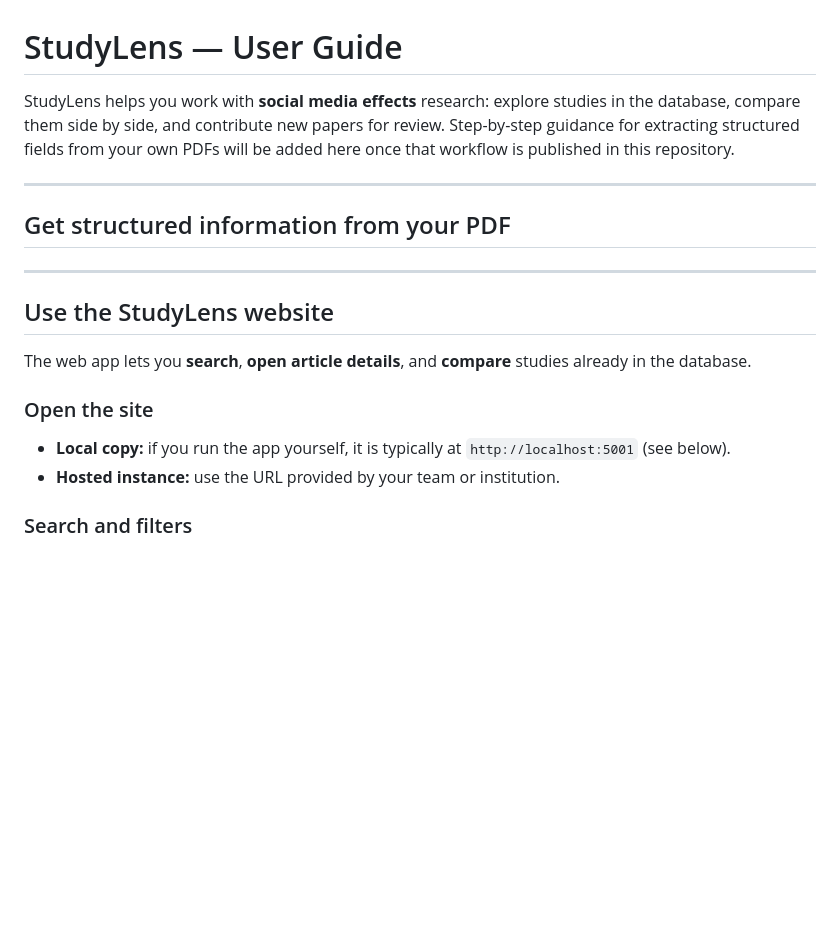
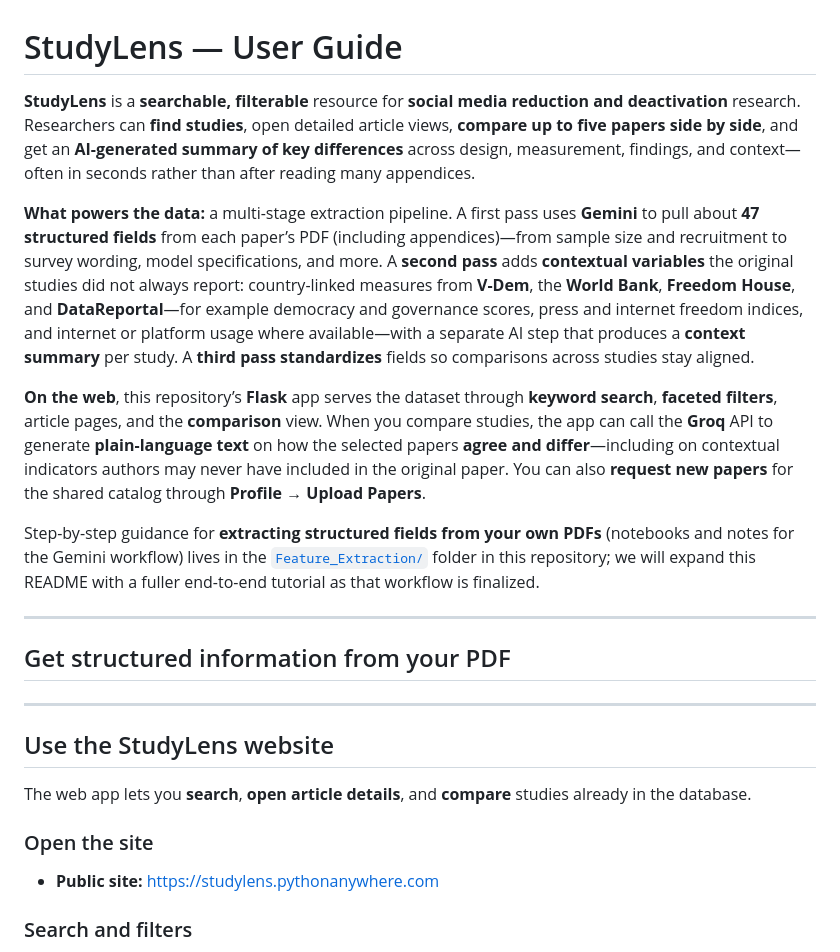
Before and after one commit to CindyLyu1953/StudyLens, a Markdown page: README.md, the part around the change. Drawn GitHub-style; blank space fills up the shorter version.

```diff
--- a/README.md
+++ b/README.md
@@ -1,6 +1,12 @@
 # StudyLens — User Guide
 
-StudyLens helps you work with **social media effects** research: explore studies in the database, compare them side by side, and contribute new papers for review. Step-by-step guidance for extracting structured fields from your own PDFs will be added here once that workflow is published in this repository.
+**StudyLens** is a **searchable, filterable** resource for **social media reduction and deactivation** research. Researchers can **find studies**, open detailed article views, **compare up to five papers side by side**, and get an **AI-generated summary of key differences** across design, measurement, findings, and context—often in seconds rather than after reading many appendices.
+
+**What powers the data:** a multi-stage extraction pipeline. A first pass uses **Gemini** to pull about **47 structured fields** from each paper’s PDF (including appendices)—from sample size and recruitment to survey wording, model specifications, and more. A **second pass** adds **contextual variables** the original studies did not always report: country-linked measures from **V-Dem**, the **World Bank**, **Freedom House**, and **DataReportal**—for example democracy and governance scores, press and internet freedom indices, and internet or platform usage where available—with a separate AI step that produces a **context summary** per study. A **third pass standardizes** fields so comparisons across studies stay aligned.
+
+**On the web**, this repository’s **Flask** app serves the dataset through **keyword search**, **faceted filters**, article pages, and the **comparison** view. When you compare studies, the app can call the **Groq** API to generate **plain-language text** on how the selected papers **agree and differ**—including on contextual indicators authors may never have included in the original paper. You can also **request new papers** for the shared catalog through **Profile → Upload Papers**.
+
+Step-by-step guidance for **extracting structured fields from your own PDFs** (notebooks and notes for the Gemini workflow) lives in the [`Feature_Extraction/`](Feature_Extraction/) folder in this repository; we will expand this README with a fuller end-to-end tutorial as that workflow is finalized.
 
 ---
 
@@ -15,8 +21,7 @@ The web app lets you **search**, **open article details**, and **compare** studi
 
 ### Open the site
 
-- **Local copy:** if you run the app yourself, it is typically at `http://localhost:5001` (see below).
-- **Hosted instance:** use the URL provided by your team or institution.
+- **Public site:** [https://studylens.pythonanywhere.com](https://studylens.pythonanywhere.com)
 
 ### Search and filters
 
```
